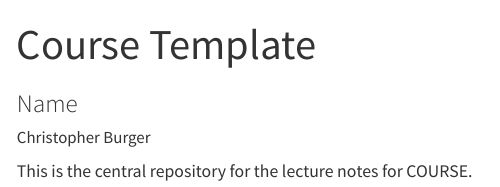
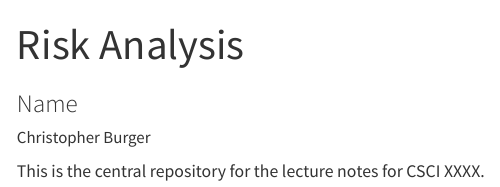
Before and after one commit to christopherburger/risk-course, a Quarto document (index.qmd): the page in a window 1100 px wide, from its top. Rendered offline with R 4.5, knitr and Pandoc in place of Quarto, with nearby package versions; menus at the side of the page are left out.

Commit message:
Initial Page Update

```diff
--- a/_quarto.yml
+++ b/_quarto.yml
@@ -5,7 +5,7 @@ execute:
   freeze: auto
 
 website:
-  title: "COURSE"
+  title: "Risk Analysis"
   sidebar:
     style: "floating"
     contents:
--- a/index.qmd
+++ b/index.qmd
@@ -1,5 +1,5 @@
 ---
-title: "Course Template"
+title: "Risk Analysis"
 subtitle: "Name"
 author: "Christopher Burger"
 institute: "University of Mississippi | School of Engineering"
@@ -12,4 +12,4 @@ format:
     css: styles.css
 ---
 
-This is the central repository for the lecture notes for COURSE.
+This is the central repository for the lecture notes for CSCI XXXX.
```
Also changed, not shown: docs/search.json, 2 other files.
